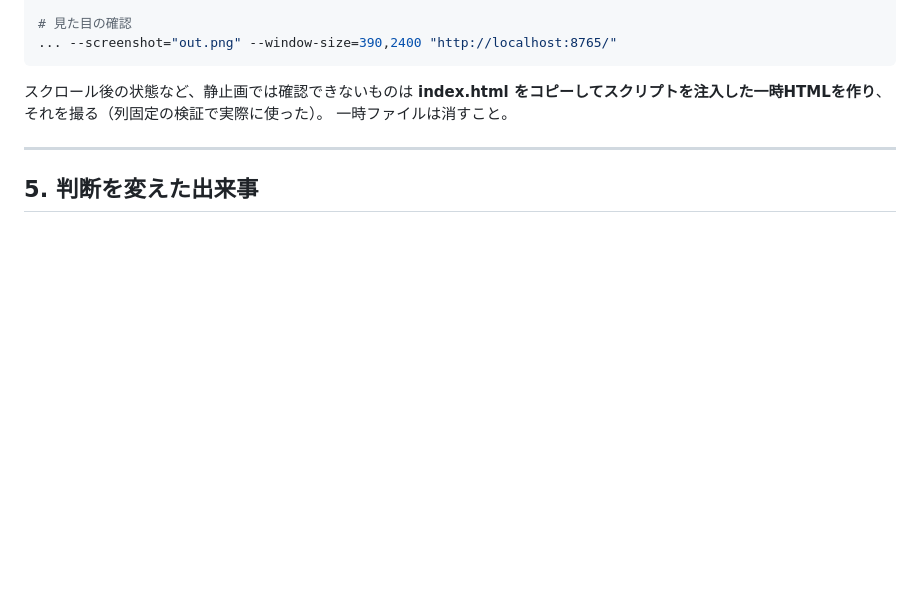
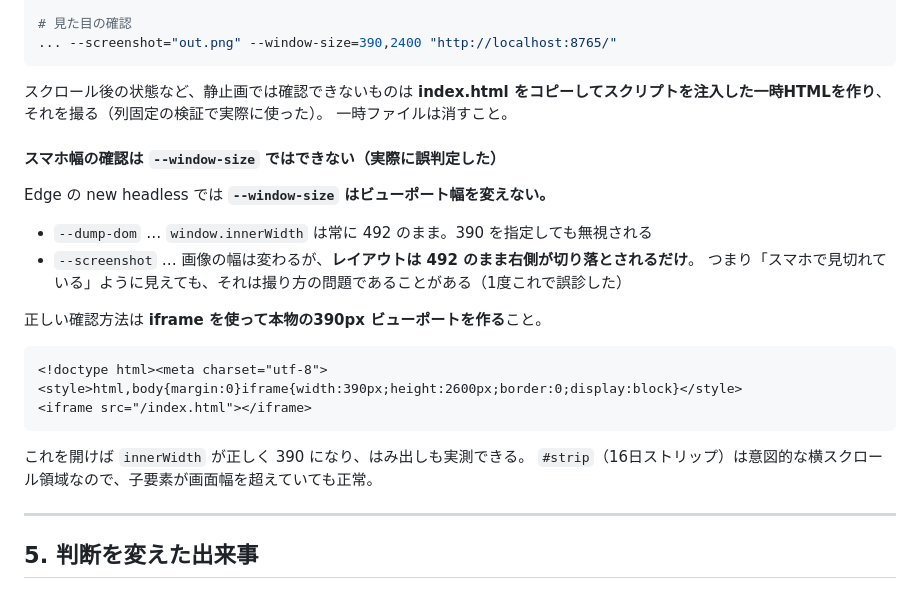
Before and after one commit to em-tommy/fishing-forecast, a Markdown page: SESSION-SUMMARY.md, the part around the change. Drawn GitHub-style; blank space fills up the shorter version.

Commit message:
ヘッドレスでのスマホ幅確認の落とし穴を記録した
Edge の new headless は --window-size でビューポート幅が変わらない。
--dump-dom では innerWidth が常に 492 のままで、--screenshot は画像の幅
だけ変わってレイアウトは 492 のまま右が切り落とされる。このせいで
アンサンブル表の数字が「スマホで見切れている」と誤判定した。実際は
390px でも収まっている。iframe で本物の 390px を作る方法を残す。

Co-Authored-By: Claude Opus 5 (1M context) <noreply@anthropic.com>

````diff
--- a/SESSION-SUMMARY.md
+++ b/SESSION-SUMMARY.md
@@ -138,6 +138,25 @@ Edge のヘッドレスを使う。
 スクロール後の状態など、静止画では確認できないものは
 **index.html をコピーしてスクリプトを注入した一時HTMLを作り**、それを撮る（列固定の検証で実際に使った）。
 一時ファイルは消すこと。
+
+#### スマホ幅の確認は `--window-size` では**できない**（実際に誤判定した）
+
+Edge の new headless では **`--window-size` はビューポート幅を変えない。**
+
+- `--dump-dom` … `window.innerWidth` は常に 492 のまま。390 を指定しても無視される
+- `--screenshot` … 画像の幅は変わるが、**レイアウトは 492 のまま右側が切り落とされるだけ**。
+  つまり「スマホで見切れている」ように見えても、それは撮り方の問題であることがある（1度これで誤診した）
+
+正しい確認方法は **iframe を使って本物の390px ビューポートを作る**こと。
+
+```html
+<!doctype html><meta charset="utf-8">
+<style>html,body{margin:0}iframe{width:390px;height:2600px;border:0;display:block}</style>
+<iframe src="/index.html"></iframe>
+```
+
+これを開けば `innerWidth` が正しく 390 になり、はみ出しも実測できる。
+`#strip`（16日ストリップ）は意図的な横スクロール領域なので、子要素が画面幅を超えていても正常。
 
 ---
 
````
